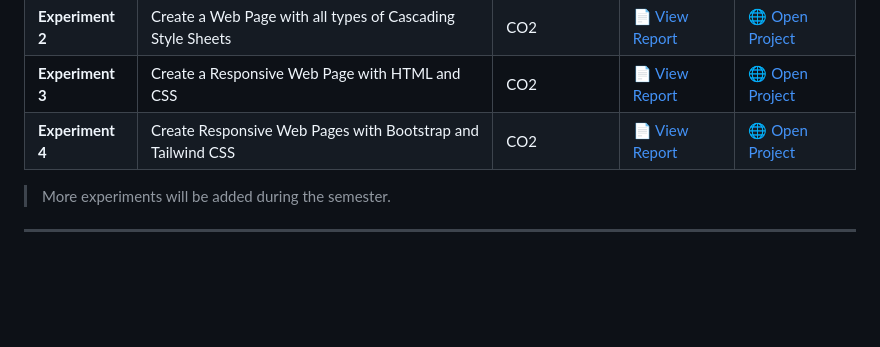
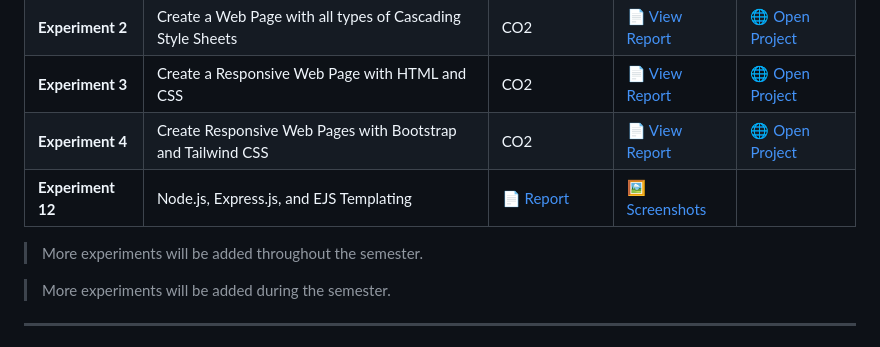
Before and after one commit to gopalaggarwal13/Backend-development, a Markdown page: index.md, the part around the change. Rendered like a GitHub page; blank space fills up the shorter version.

Commit message:
Add Experiment 12 and future experiments note
Added Experiment 12 details and note about future experiments.

```diff
--- a/index.md
+++ b/index.md
@@ -55,6 +55,8 @@ This repository contains:
 | **Experiment 2** | Create a Web Page with all types of Cascading Style Sheets | CO2 | [📄 View Report](./LAB/EXP-2/report.md) | [🌐 Open Project](./LAB/EXP-2/index.html) |
 | **Experiment 3** | Create a Responsive Web Page with HTML and CSS | CO2 | [📄 View Report](./LAB/EXP-3/README.md) | [🌐 Open Project](./LAB/EXP-3/index.html) |
 | **Experiment 4** | Create Responsive Web Pages with Bootstrap and Tailwind CSS | CO2 | [📄 View Report](./LAB/EXP-4/README.md) | [🌐 Open Project](./LAB/EXP-4/index.html) |
+| **Experiment 12**  | Node.js, Express.js, and EJS Templating | [📄 Report](./LAB/EXP-12/README.md) | [🖼️ Screenshots](./LAB/EXP-12/README.md) |
+> More experiments will be added throughout the semester.
 
 > More experiments will be added during the semester.
 ---
```
